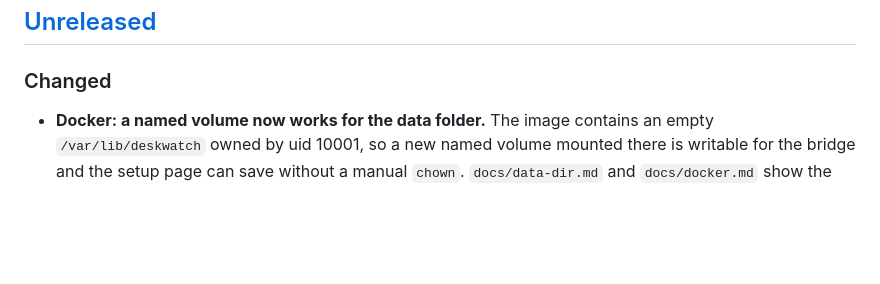
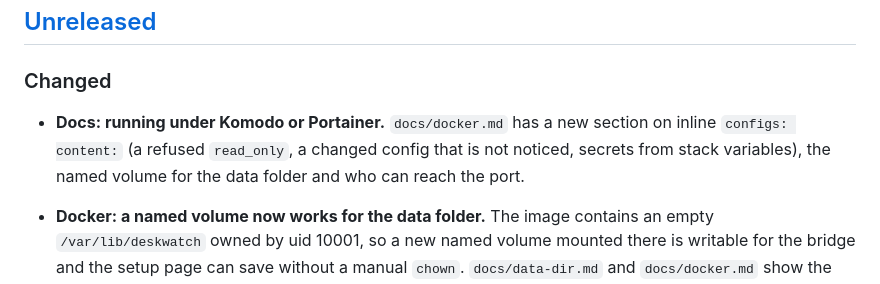
Before and after one commit to Sylentic/DeskWatch, a Markdown page: CHANGELOG.md, the part around the change. Drawn GitHub-style; blank space fills up the shorter version.

```diff
--- a/CHANGELOG.md
+++ b/CHANGELOG.md
@@ -9,6 +9,10 @@ may change if the firmware work needs it; any such change is listed here.
 ## [Unreleased]
 
 ### Changed
+
+- **Docs: running under Komodo or Portainer.** `docs/docker.md` has a new section on inline `configs: content:` (a refused
+  `read_only`, a changed config that is not noticed, secrets from stack variables), the named volume for the data folder and
+  who can reach the port.
 
 - **Docker: a named volume now works for the data folder.** The image contains an empty `/var/lib/deskwatch` owned by
   uid 10001, so a new named volume mounted there is writable for the bridge and the setup page can save without a
```
Also changed, not shown: docs/docker.md (+60 -1 lines).
